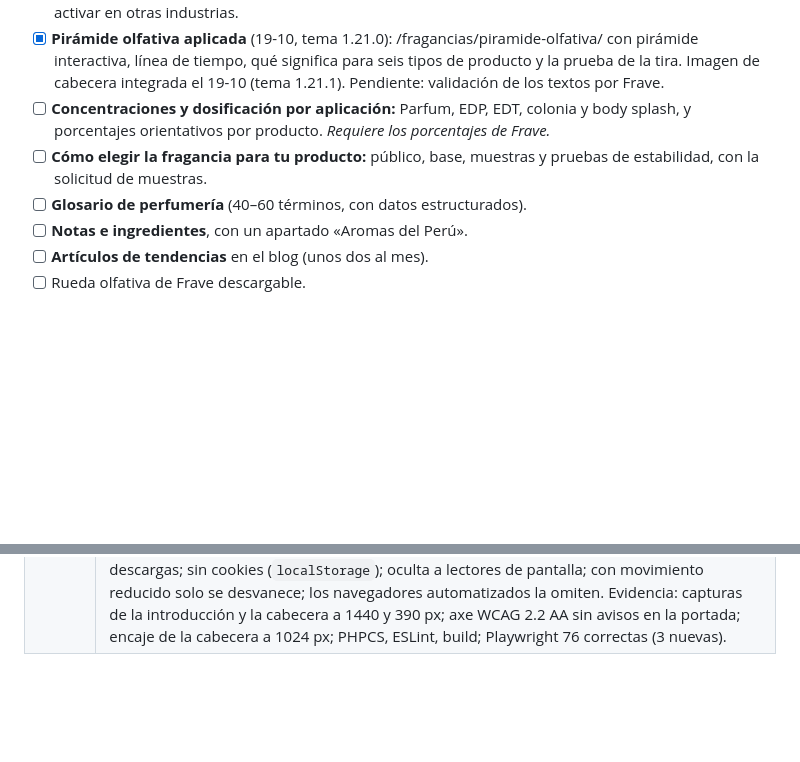
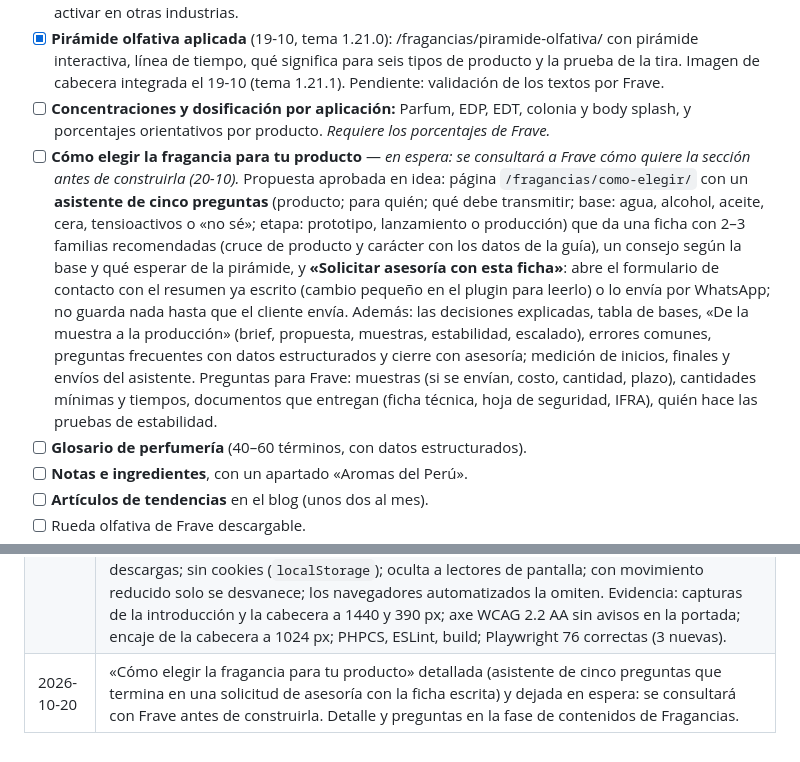
Before and after one commit to MaycolPGR-aduch/Frave-theme, a Markdown page: PLAN_WEB_CORPORATIVA.md, 2 parts joined by grey strips. Rendered like a GitHub page; blank space fills up the shorter version.

Commit message:
Plan: «Cómo elegir la fragancia» detallada y en espera de Frave
Co-Authored-By: Claude Opus 5.5 <noreply@anthropic.com>

```diff
--- a/PLAN_WEB_CORPORATIVA.md
+++ b/PLAN_WEB_CORPORATIVA.md
@@ -289,7 +289,7 @@ Contenido propio, inspirado en la estructura de la Academia del Perfume (academi
 - [x] **Rueda de los aromas** (19-10, tema 1.20.0): sección interactiva en Soluciones → Perfumería; se puede activar en otras industrias.
 - [x] **Pirámide olfativa aplicada** (19-10, tema 1.21.0): /fragancias/piramide-olfativa/ con pirámide interactiva, línea de tiempo, qué significa para seis tipos de producto y la prueba de la tira. Imagen de cabecera integrada el 19-10 (tema 1.21.1). Pendiente: validación de los textos por Frave.
 - [ ] **Concentraciones y dosificación por aplicación:** Parfum, EDP, EDT, colonia y body splash, y porcentajes orientativos por producto. *Requiere los porcentajes de Frave.*
-- [ ] **Cómo elegir la fragancia para tu producto:** público, base, muestras y pruebas de estabilidad, con la solicitud de muestras.
+- [ ] **Cómo elegir la fragancia para tu producto** — *en espera: se consultará a Frave cómo quiere la sección antes de construirla (20-10).* Propuesta aprobada en idea: página `/fragancias/como-elegir/` con un **asistente de cinco preguntas** (producto; para quién; qué debe transmitir; base: agua, alcohol, aceite, cera, tensioactivos o «no sé»; etapa: prototipo, lanzamiento o producción) que da una ficha con 2–3 familias recomendadas (cruce de producto y carácter con los datos de la guía), un consejo según la base y qué esperar de la pirámide, y **«Solicitar asesoría con esta ficha»**: abre el formulario de contacto con el resumen ya escrito (cambio pequeño en el plugin para leerlo) o lo envía por WhatsApp; no guarda nada hasta que el cliente envía. Además: las decisiones explicadas, tabla de bases, «De la muestra a la producción» (brief, propuesta, muestras, estabilidad, escalado), errores comunes, preguntas frecuentes con datos estructurados y cierre con asesoría; medición de inicios, finales y envíos del asistente. Preguntas para Frave: muestras (si se envían, costo, cantidad, plazo), cantidades mínimas y tiempos, documentos que entregan (ficha técnica, hoja de seguridad, IFRA), quién hace las pruebas de estabilidad.
 - [ ] **Glosario de perfumería** (40–60 términos, con datos estructurados).
 - [ ] **Notas e ingredientes**, con un apartado «Aromas del Perú».
 - [ ] **Artículos de tendencias** en el blog (unos dos al mes).
@@ -374,3 +374,4 @@ Se puede construir con textos de ejemplo marcados; para publicar hace falta:
 | 2026-10-19 | Imagen de la pirámide olfativa integrada (tema 1.21.1): generada con `recursos-graficos/piramide-olfativa/PROMPT.md`, de la misma serie que las familias (frasco, luz y ángulo), con los ingredientes apilados en pirámide —maderas, vainilla y ámbar en la base; rosa y jazmín al centro; limón y menta en la cima— y el tercio superior libre para el arco. En `assets/media/piramide/` a 1080 × 1350 (87 KB) y 640 × 800 (34 KB); para compartir, `og/piramide-olfativa.jpg` (1200 × 630) con los lados completados con el fondo desenfocado. Evidencia: capturas de la cabecera a 1440 y 390 px; `og:image` comprobado. |
 | 2026-10-19 | Guía de fragancias más visible (tema 1.22.0): el menú «Catálogo» de la cabecera despliega Familias olfativas y Pirámide olfativa —«Líneas» queda solo con las tres líneas, como pidió Frave—; el pie de página suma la columna «Guía de fragancias» (cuatro columnas en escritorio, tres en tableta, una en móvil); la página de Fragancias suma la sección «Cómo evoluciona una fragancia» con la pirámide interactiva y «Ver la pirámide completa», y la banda de familias deja su enlace a la pirámide, que ya tiene sección propia. Producción usa el menú automático del tema (comprobado), así que el cambio aparece solo al desplegar; un menú asignado en *Apariencia → Menús* lo reemplazaría. Evidencia: capturas del submenú, la sección y el pie a 1440, 900 y 390 px; axe WCAG 2.2 AA sin avisos en Fragancias (escritorio y móvil) y la pirámide a 900 px; prueba del encaje de la cabecera a 1024 px con el submenú nuevo; PHPCS, ESLint, build; Playwright 73 correctas (1 nueva). |
 | 2026-10-19 | Introducción de entrada y logotipo de letras (tema 1.23.0), a pedido de Frave: la cabecera muestra solo «FRAVE / Fragancias y envases» (sin el frasco), recortado del logotipo transparente en alta resolución (720 × 240, 20 KB) y algo más angosto, lo que deja aire al menú. La primera página de una visita —de nuevo pasadas 12 horas— abre con el naranja de marca en degradado radial (el recurso gráfico recibido, hecho con CSS) y las letras en blanco con una línea de carga; al terminar de cargar se levanta como un telón: mínimo 1,4 s para que se lea, máximo 3,5 s, y un clic la adelanta. Estilo y script en línea, sin depender de la hoja de estilos; reutiliza el archivo del logotipo de la cabecera (precargado), así que no suma descargas; sin cookies (`localStorage`); oculta a lectores de pantalla; con movimiento reducido solo se desvanece; los navegadores automatizados la omiten. Evidencia: capturas de la introducción y la cabecera a 1440 y 390 px; axe WCAG 2.2 AA sin avisos en la portada; encaje de la cabecera a 1024 px; PHPCS, ESLint, build; Playwright 76 correctas (3 nuevas). |
+| 2026-10-20 | «Cómo elegir la fragancia para tu producto» detallada (asistente de cinco preguntas que termina en una solicitud de asesoría con la ficha escrita) y dejada en espera: se consultará con Frave antes de construirla. Detalle y preguntas en la fase de contenidos de Fragancias. |
```
